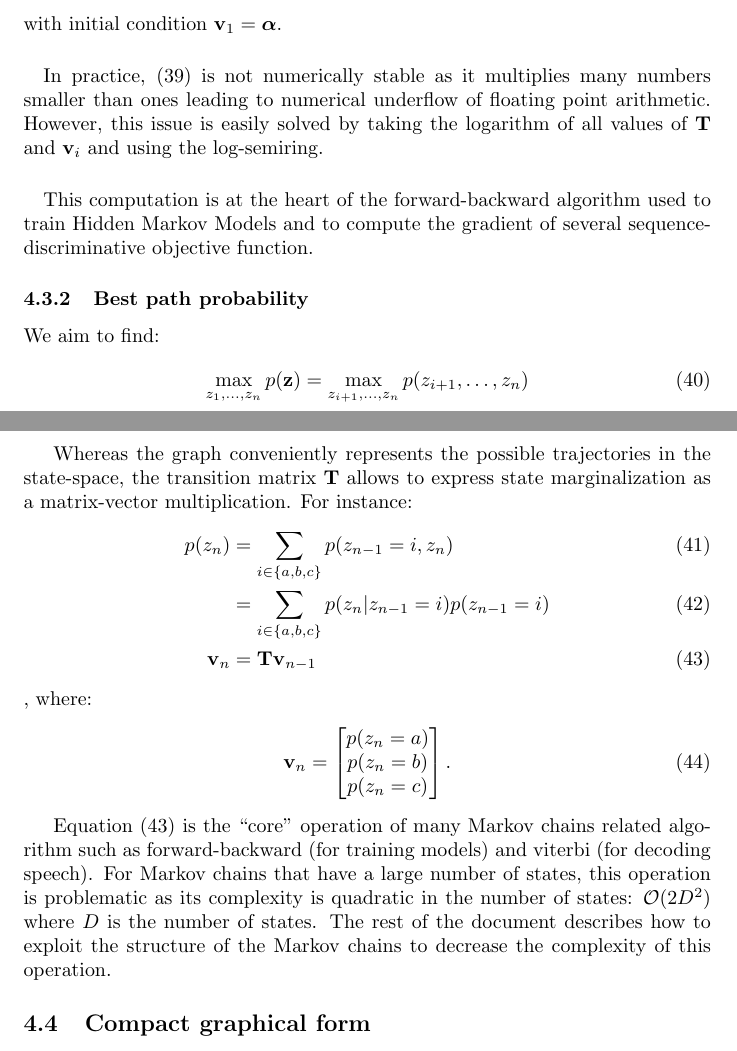
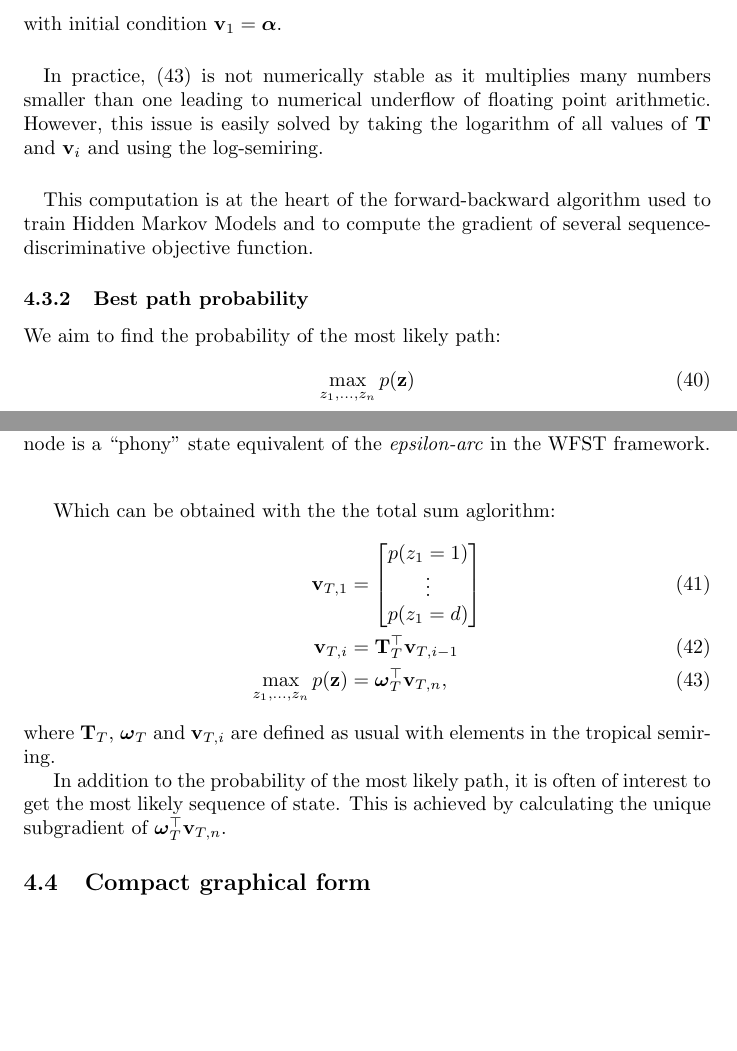
Before and after one commit to FAST-ASR/MnMsTheory, a LaTeX document (theory_markov_chains.tex, which reads sections/markovchains.tex): two parts of pages 9 and 10 of 11, joined at a grey line, cut so that both start at the same text, the shorter picture padded with empty space. Compiled offline with pdfLaTeX.

Commit message:
added best path

```diff
--- a/sections/markovchains.tex
+++ b/sections/markovchains.tex
@@ -90,7 +90,7 @@ function which is trivially evaluated with the total sum algorithm:
 with initial condition $\mathbf{v}_1 = \boldsymbol{\alpha}$.
 
 \paragraph{} In practice, \eqref{eq:markovchains:totalsum_statemarginal} is not
-numerically stable as it multiplies many numbers smaller than ones
+numerically stable as it multiplies many numbers smaller than one
 leading to numerical underflow  of floating point arithmetic. However,
 this issue is easily solved by taking the logarithm of all values of
 $\mathbf{T}$  and $\mathbf{v}_i$ and using the log-semiring.
@@ -101,35 +101,30 @@ several sequence-discriminative objective function.
 
 \subsubsection{Best path probability}
 
-We aim to find:
+We aim to find the probability of the most likely path:
 \begin{align}
-    \max_{z_1, \dots, z_{n}} p(\mathbf{z}) = \max_{z_{i+1}, \dots, z_n} p(z_{i+1}, \dots, z_n)
+    \max_{z_1, \dots, z_{n}} p(\mathbf{z})
 \end{align}
 
-Whereas the graph conveniently represents the possible trajectories in
-the state-space, the transition matrix $\Matrix{T}$ allows to express
-state marginalization as a matrix-vector multiplication. For instance:
+Which can be obtained with the the total sum aglorithm:
 \begin{align}
-    p(z_n) &= \sum_{i \in \{a, b, c\} } p(z_{n-1}=i, z_n) \\
-    &= \sum_{i \in \{a, b, c\}} p(z_n | z_{n-1} = i) p(z_{n-1} = i) \\
-    \Matrix{v}_n &= \Matrix{T} \Matrix{v}_{n-1} \label{markovchains:eq:smarginal}
-\end{align},
-where:
-\begin{align}
-    \Matrix{v}_n &= \begin{bmatrix}
-        p(z_n = a) \\
-        p(z_n = b) \\
-        p(z_n = c)
-\end{bmatrix}.
+    \mathbf{v}_{T,1} &= \begin{bmatrix}
+        p(z_1 = 1) \\
+        \vdots \\
+        p(z_1 = d)
+    \end{bmatrix} \\
+    \mathbf{v}_{T,i} &= \mathbf{T}_T^\top \mathbf{v}_{T,i-1} \\
+    \max_{z_1, \dots, z_{n}} p(\mathbf{z}) &= \boldsymbol{\omega}_{T}^{\top}
+        \mathbf{v}_{T,n},
+    \label{eq:markovchains:totalsum_statemarginal}
 \end{align}
+where $\mathbf{T}_T$, $\boldsymbol{\omega}_T$ and $\mathbf{v}_{T,i}$ are
+defined as usual with elements in the tropical semiring.
 
-Equation \eqref{markovchains:eq:smarginal} is the ``core'' operation of many
-Markov chains related algorithm such as forward-backward (for training models)
-and viterbi (for decoding speech). For Markov chains that have a large number
-of states, this operation is problematic as its complexity is quadratic in the
-number of states: $\mathcal{O}(2D^2)$ where $D$ is the number of states.
-The rest of the document describes how to exploit the structure of the Markov
-chains to decrease the complexity of this operation.
+In addition to the probability of the most likely path, it is often
+of interest to get the most likely sequence of state. This is achieved
+by calculating the unique subgradient of
+$\boldsymbol{\omega}^\top_T \mathbf{v}_{T,n}$.
 
 \subsection{Compact graphical form}
 In many application, the transition probabilities have some structure
```
Also changed, not shown: sections/fsm.tex (+1 -1 lines), theory_markov_chains.pdf.
